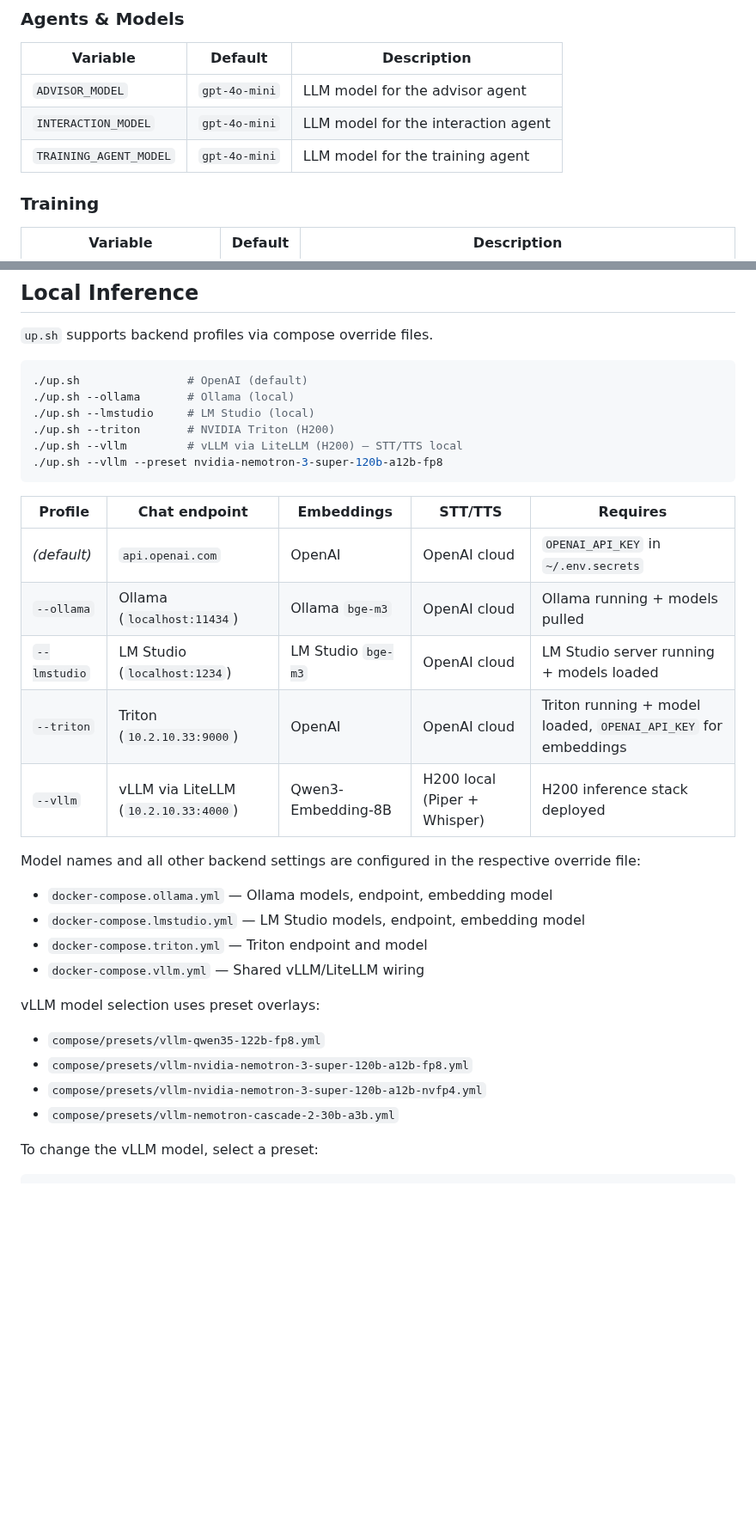
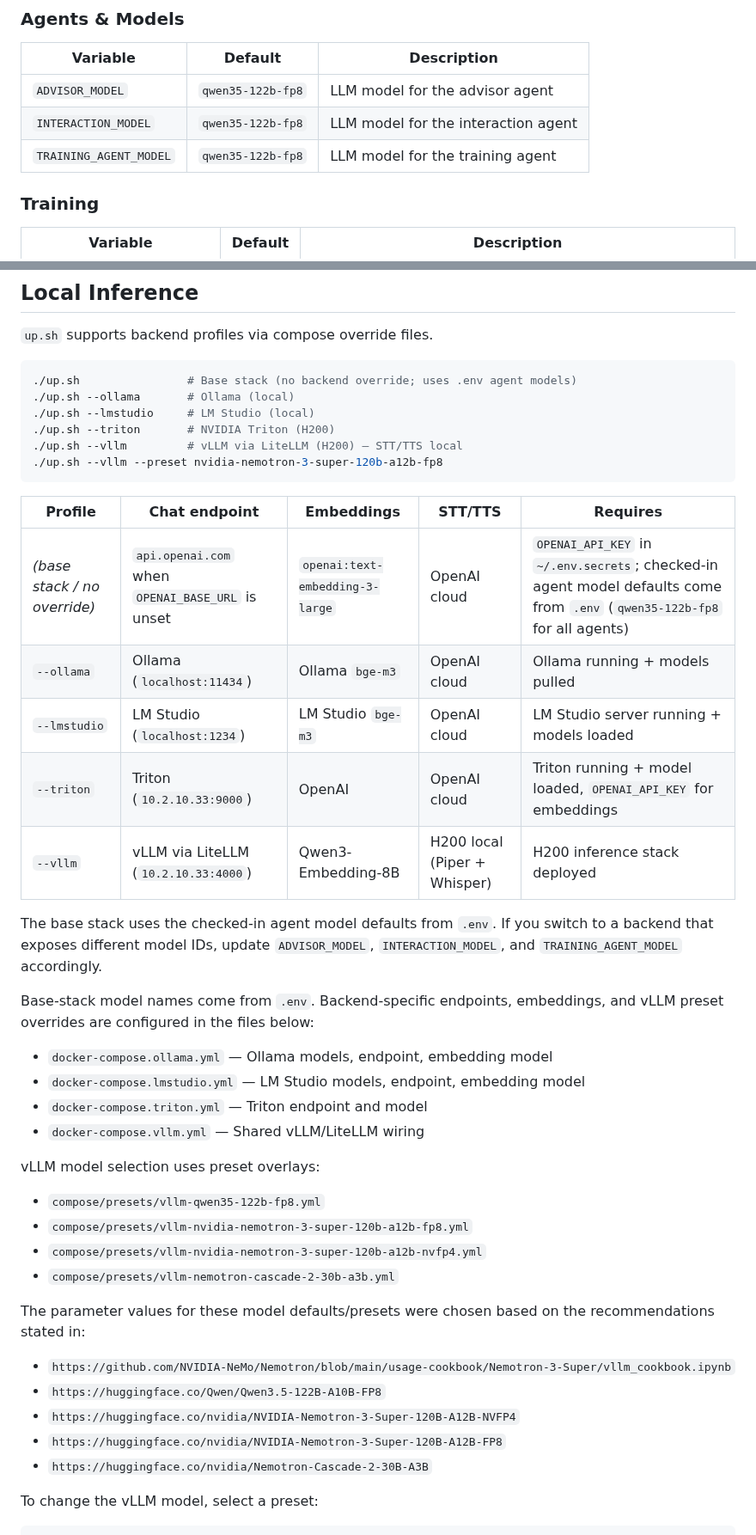
Before and after one commit to soofi-project/soofi-trainer, a Markdown page: README.md, 2 parts joined by grey strips. Shown at 86% size. Rendered like a GitHub page; blank space fills up the shorter version.

Commit message:
Update README to reflect changes in default LLM models for Advisor, Interaction, and Training agents to qwen35-122b-fp8, and clarify base stack configuration and model selection process.

````diff
--- a/README.md
+++ b/README.md
@@ -158,9 +158,9 @@ All configuration is in `.env` (committed, no secrets). Secrets are loaded from
 
 | Variable | Default | Description |
 |----------|---------|-------------|
-| `ADVISOR_MODEL` | `gpt-4o-mini` | LLM model for the advisor agent |
-| `INTERACTION_MODEL` | `gpt-4o-mini` | LLM model for the interaction agent |
-| `TRAINING_AGENT_MODEL` | `gpt-4o-mini` | LLM model for the training agent |
+| `ADVISOR_MODEL` | `qwen35-122b-fp8` | LLM model for the advisor agent |
+| `INTERACTION_MODEL` | `qwen35-122b-fp8` | LLM model for the interaction agent |
+| `TRAINING_AGENT_MODEL` | `qwen35-122b-fp8` | LLM model for the training agent |
 
 ### Training
 
@@ -246,7 +246,7 @@ The UI sends the voice from `VITE_TTS_VOICE_DE` (German) or `VITE_TTS_VOICE_EN`
 `up.sh` supports backend profiles via compose override files.
 
 ```bash
-./up.sh                # OpenAI (default)
+./up.sh                # Base stack (no backend override; uses .env agent models)
 ./up.sh --ollama       # Ollama (local)
 ./up.sh --lmstudio     # LM Studio (local)
 ./up.sh --triton       # NVIDIA Triton (H200)
@@ -256,13 +256,15 @@ The UI sends the voice from `VITE_TTS_VOICE_DE` (German) or `VITE_TTS_VOICE_EN`
 
 | Profile | Chat endpoint | Embeddings | STT/TTS | Requires |
 |---------|--------------|------------|---------|---------|
-| _(default)_ | `api.openai.com` | OpenAI | OpenAI cloud | `OPENAI_API_KEY` in `~/.env.secrets` |
+| _(base stack / no override)_ | `api.openai.com` when `OPENAI_BASE_URL` is unset | `openai:text-embedding-3-large` | OpenAI cloud | `OPENAI_API_KEY` in `~/.env.secrets`; checked-in agent model defaults come from `.env` (`qwen35-122b-fp8` for all agents) |
 | `--ollama` | Ollama (`localhost:11434`) | Ollama `bge-m3` | OpenAI cloud | Ollama running + models pulled |
 | `--lmstudio` | LM Studio (`localhost:1234`) | LM Studio `bge-m3` | OpenAI cloud | LM Studio server running + models loaded |
 | `--triton` | Triton (`10.2.10.33:9000`) | OpenAI | OpenAI cloud | Triton running + model loaded, `OPENAI_API_KEY` for embeddings |
 | `--vllm` | vLLM via LiteLLM (`10.2.10.33:4000`) | Qwen3-Embedding-8B | H200 local (Piper + Whisper) | H200 inference stack deployed |
 
-Model names and all other backend settings are configured in the respective override file:
+The base stack uses the checked-in agent model defaults from `.env`. If you switch to a backend that exposes different model IDs, update `ADVISOR_MODEL`, `INTERACTION_MODEL`, and `TRAINING_AGENT_MODEL` accordingly.
+
+Base-stack model names come from `.env`. Backend-specific endpoints, embeddings, and vLLM preset overrides are configured in the files below:
 
 - `docker-compose.ollama.yml` — Ollama models, endpoint, embedding model
 - `docker-compose.lmstudio.yml` — LM Studio models, endpoint, embedding model
@@ -275,6 +277,14 @@ vLLM model selection uses preset overlays:
 - `compose/presets/vllm-nvidia-nemotron-3-super-120b-a12b-fp8.yml`
 - `compose/presets/vllm-nvidia-nemotron-3-super-120b-a12b-nvfp4.yml`
 - `compose/presets/vllm-nemotron-cascade-2-30b-a3b.yml`
+
+The parameter values for these model defaults/presets were chosen based on the recommendations stated in:
+
+- `https://github.com/NVIDIA-NeMo/Nemotron/blob/main/usage-cookbook/Nemotron-3-Super/vllm_cookbook.ipynb`
+- `https://huggingface.co/Qwen/Qwen3.5-122B-A10B-FP8`
+- `https://huggingface.co/nvidia/NVIDIA-Nemotron-3-Super-120B-A12B-NVFP4`
+- `https://huggingface.co/nvidia/NVIDIA-Nemotron-3-Super-120B-A12B-FP8`
+- `https://huggingface.co/nvidia/Nemotron-Cascade-2-30B-A3B`
 
 To change the vLLM model, select a preset:
 
````
